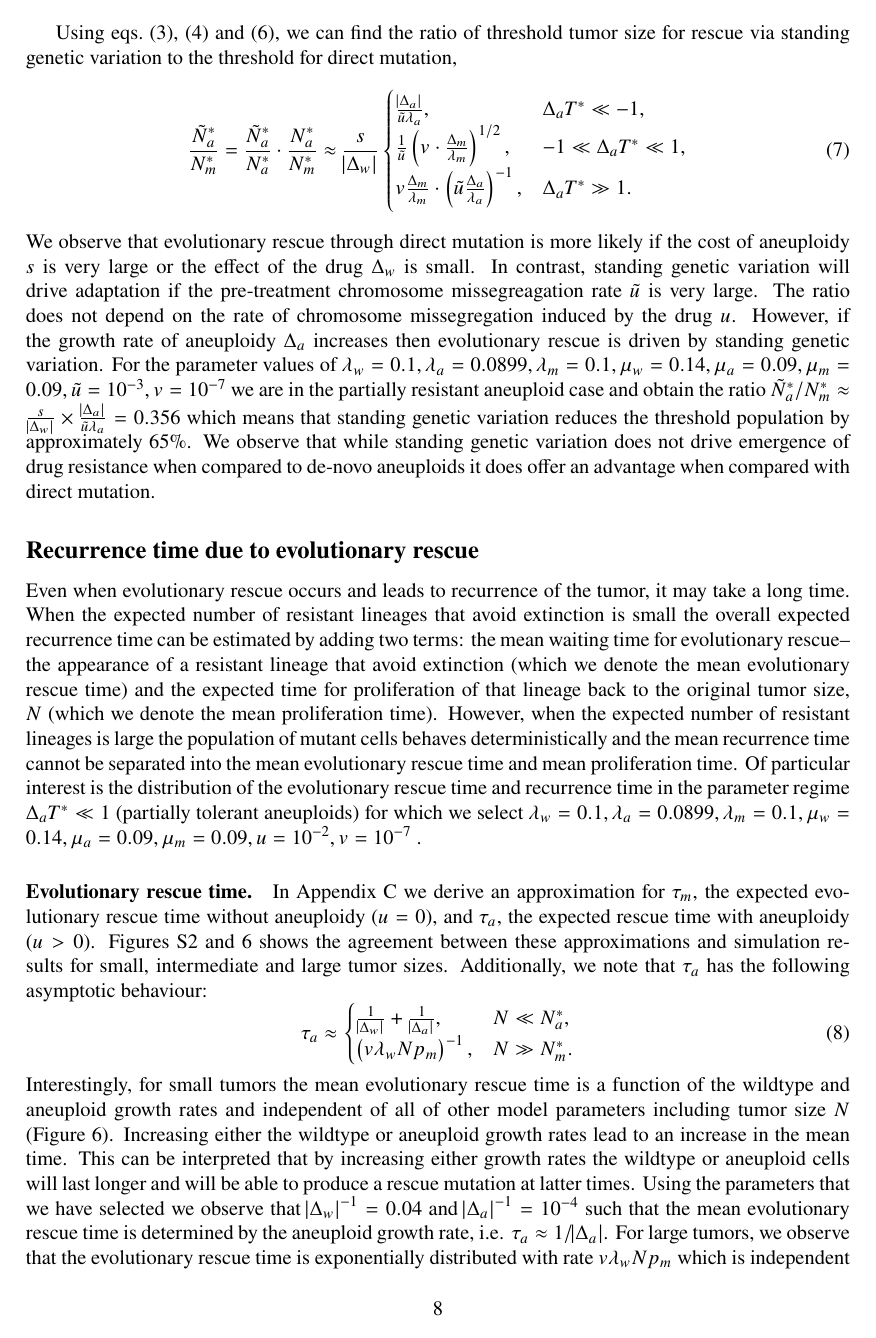
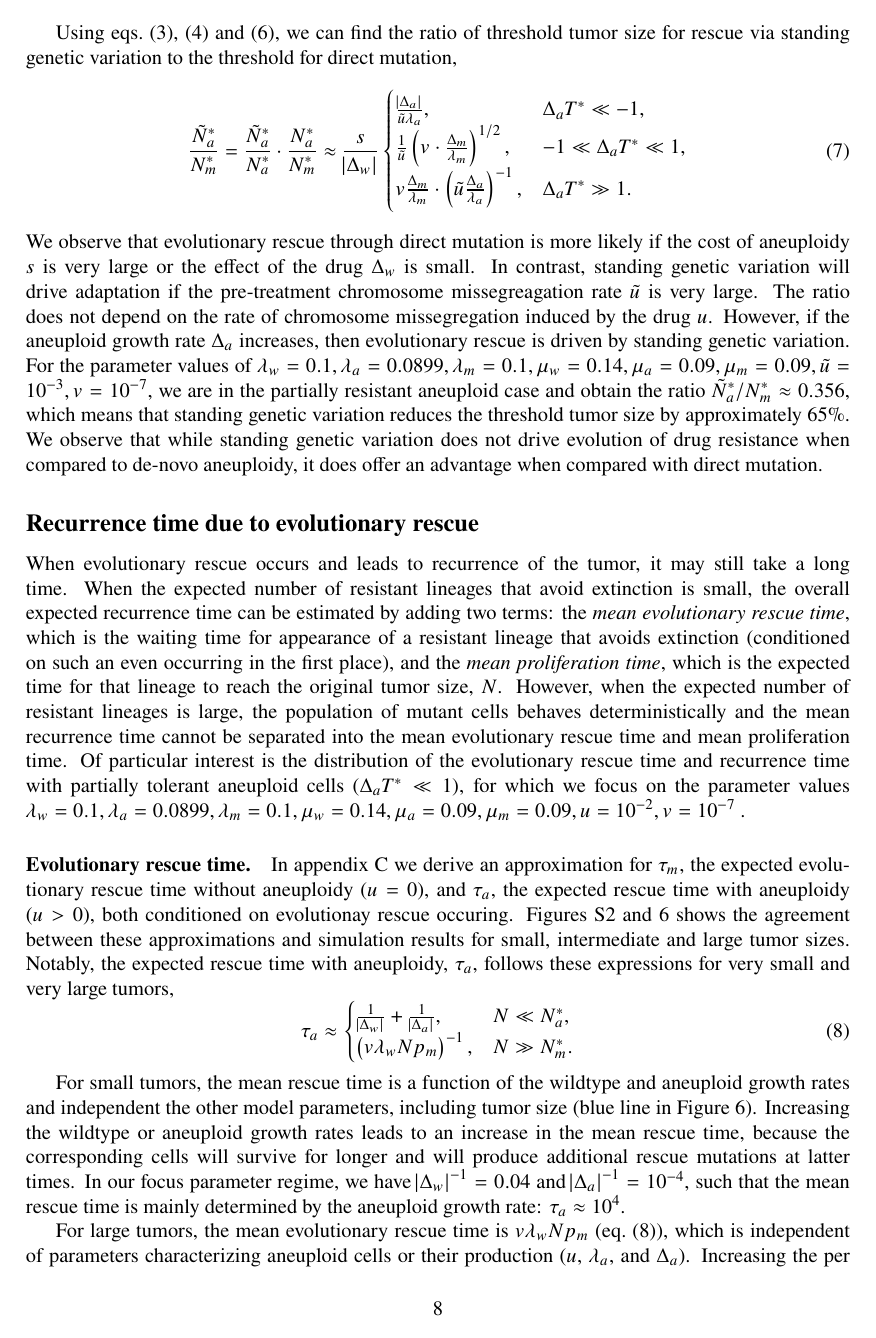
Before and after one commit to yoavram-lab/EvolutionaryRescue, a LaTeX paper (EvolutionaryRescue1.tex): page 8 of 40. Compiled offline with pdfLaTeX.

Commit message:
continue editing results

```diff
--- a/EvolutionaryRescue1.tex
+++ b/EvolutionaryRescue1.tex
@@ -400,17 +400,21 @@ Using \cref{eq:N_a,eq:N_m,eq:Nsgv}, we can find the ratio of threshold tumor siz
    \Delta_a T^* \gg 1 .
   \end{cases}
 \end{equation}
-We observe that evolutionary rescue through direct mutation is more likely if the cost of aneuploidy $s$ is very large or the effect of the drug $\Delta_w$ is small.  In contrast, standing genetic variation will drive adaptation if the pre-treatment chromosome missegreagation rate $\tilde{u}$ is very large. The ratio does not depend on the rate of chromosome missegregation induced by the drug $u$. However, if the growth rate of aneuploidy $\Delta_a$ increases then evolutionary rescue is driven by standing genetic variation. For the parameter values of  $\lambda_w=0.1, \lambda_a=0.0899,\lambda_m=0.1,\mu_w=0.14,\mu_a=0.09,\mu_m=0.09, \tilde{u}=10^{-3}, v=10^{-7}$ we are in the partially resistant aneuploid case and obtain the ratio $\tilde{N}^*_a/N^*_m\approx\frac{s}{\abs{\Delta_w}}\times\frac{\abs{\Delta_a}}{\tilde{u}\lambda_a}=0.356$ which means that standing genetic variation reduces the threshold population by approximately $65\%$. We observe that while standing genetic variation does not drive emergence of drug resistance when compared to de-novo aneuploids it does offer an advantage when compared with direct mutation.
+We observe that evolutionary rescue through direct mutation is more likely if the cost of aneuploidy $s$ is very large or the effect of the drug $\Delta_w$ is small.  In contrast, standing genetic variation will drive adaptation if the pre-treatment chromosome missegreagation rate $\tilde{u}$ is very large. The ratio does not depend on the rate of chromosome missegregation induced by the drug $u$. However, if the aneuploid growth rate $\Delta_a$ increases, then evolutionary rescue is driven by standing genetic variation. For the parameter values of  $\lambda_w=0.1, \lambda_a=0.0899,\lambda_m=0.1,\mu_w=0.14,\mu_a=0.09,\mu_m=0.09, \tilde{u}=10^{-3}, v=10^{-7}$, we are in the partially resistant aneuploid case and obtain the ratio $\tilde{N}^*_a/N^*_m \approx 0.356$, which means that standing genetic variation reduces the threshold tumor size by approximately $65\%$. We observe that while standing genetic variation does not drive evolution of drug resistance when compared to de-novo aneuploidy, it does offer an advantage when compared with direct mutation.
 
 %%%%%%%%%%%%%%%%%%%%%%%%%%%%%%%%%%%%
 
 \subsection*{Recurrence time due to evolutionary rescue}
 
-Even when evolutionary rescue occurs and leads to recurrence of the tumor, it may take a long time.
-When the expected number of resistant lineages that avoid extinction is small the overall expected recurrence time can be estimated by adding two terms: the mean waiting time for evolutionary rescue--the appearance of a resistant lineage that avoid extinction (which we denote the mean evolutionary rescue time) and the expected time for proliferation of that lineage back to the original tumor size, $N$ (which we denote the mean proliferation time). However, when the expected number of resistant lineages is large the population of mutant cells behaves deterministically and the mean recurrence time cannot be separated into the mean evolutionary rescue time and mean proliferation time. Of particular interest is the distribution of the evolutionary rescue time and recurrence time in the parameter regime  $\Delta_a T^*\ll1$ (partially tolerant aneuploids) for which we select  $\lambda_w=0.1, \lambda_a=0.0899,\lambda_m=0.1,\mu_w=0.14,\mu_a=0.09,\mu_m=0.09, u=10^{-2}, v=10^{-7}$ .
+When evolutionary rescue occurs and leads to recurrence of the tumor, it may still take a long time.
+When the expected number of resistant lineages that avoid extinction is small, the overall expected recurrence time can be estimated by adding two terms: the \emph{mean evolutionary rescue time}, which is the waiting time for appearance of a resistant lineage that avoids extinction (conditioned on such an even occurring in the first place), and the \emph{mean proliferation time}, which is the expected time for that lineage to reach the original tumor size, $N$.
+However, when the expected number of resistant lineages is large, the population of mutant cells behaves deterministically and the mean recurrence time cannot be separated into the mean evolutionary rescue time and mean proliferation time. % TODO I dont like the word "behaves", please be specific. - what exactly is deterministic and why does it mean you cannot do the separation.
+Of particular interest is the distribution of the evolutionary rescue time and recurrence time with partially tolerant aneuploid cells ($\Delta_a T^*\ll1$), for which we focus on the parameter values  $\lambda_w=0.1, \lambda_a=0.0899,\lambda_m=0.1,\mu_w=0.14,\mu_a=0.09,\mu_m=0.09, u=10^{-2}, v=10^{-7}$ .
 
 \paragraph{Evolutionary rescue time.}
-In Appendix C we derive an approximation for $\tau_m$, the expected evolutionary rescue time without aneuploidy ($u=0$), and $\tau_a$, the expected rescue time with aneuploidy ($u>0$). \Cref{MeanTimeGrowthAneuploidyPlot,EvolutionaryRescueTimeComplete} shows the agreement between these approximations and simulation results for small, intermediate and large tumor sizes. Additionally, we note that $\tau_a$ has the following asymptotic behaviour:
+In appendix \ref{sec:appendix_rescue_time} we derive an approximation for $\tau_m$, the expected evolutionary rescue time without aneuploidy ($u=0$), and $\tau_a$, the expected rescue time with aneuploidy ($u>0$), both conditioned on evolutionay rescue occuring.
+\Cref{EvolutionaryRescueTimeComplete,MeanTimeGrowthAneuploidyPlot} shows the agreement between these approximations and simulation results for small, intermediate and large tumor sizes.
+Notably, the expected rescue time with aneuploidy, $\tau_a$, follows these expressions for very small and very large tumors,
 \begin{equation}  \label{eq:AsymptoticTimeRules}
 \tau_a \approx \begin{cases}
     \frac{1}{\abs{\Delta_w}}+\frac{1}{\abs{\Delta_a}} ,&
@@ -419,6 +423,11 @@ In Appendix C we derive an approximation for $\tau_m$, the expected evolutionary
   N \gg N_m^* .
   \end{cases}
 \end{equation}
-Interestingly, for small tumors the mean evolutionary rescue time is a function of the wildtype and aneuploid growth rates and independent of all of other model parameters including tumor size $N$ (\Cref{EvolutionaryRescueTimeComplete}). Increasing either the wildtype or aneuploid growth rates lead to an increase in the mean time. This can be interpreted that by increasing either growth rates the wildtype or aneuploid cells will last longer and will be able to produce a rescue mutation at latter times. Using the parameters that we have selected we observe that $\abs{\Delta_w}^{-1}=0.04$ and $\abs{\Delta_a}^{-1}=10^{-4}$ such that the mean evolutionary rescue time is determined by the aneuploid growth rate, i.e. $\tau_a\approx1/\abs{\Delta_a}$. For large tumors, we observe that the evolutionary rescue time is exponentially distributed with rate $v\lambda_wNp_m$ which is independent of parameters characterizing aneuploids or their production ($u$, $\lambda_a$, and $\Delta_a$). Increasing the mutation rate per mitosis $v\lambda_w$ leads to a faster appearance of a rescue mutation. Note that in the second case increasing the tumor size leads to smaller mean evolutionary rescue time as the wildtype is able to produce a rescue lineage faster.
 
-When a fraction $f\approx 1.36\%$ of the initial cancer cell population is aneuploid we calculate the mean evolutionary rescue time in \Cref{meantimet2SGV} which we plot in \Cref{SGVEvolutionaryRescueTimeComplete}. We note that standing genetic variation reduces the mean evolutionary rescue time only for intermediary sized tumors but not for large or small tumors.
+For small tumors, the mean rescue time is a function of the wildtype and aneuploid growth rates and independent the other model parameters, including tumor size (blue line in \Cref{EvolutionaryRescueTimeComplete}).
+Increasing the wildtype or aneuploid growth rates leads to an increase in the mean rescue time, because the corresponding cells will survive for longer and will produce additional rescue mutations at latter times.
+In our focus parameter regime, we have $\abs{\Delta_w}^{-1}=0.04$ and $\abs{\Delta_a}^{-1}=10^{-4}$, such that the mean rescue time is mainly determined by the aneuploid growth rate: $\tau_a \approx 10^4$.
+
+For large tumors, the mean evolutionary rescue time is $v\lambda_wNp_m$ (\cref{eq:AsymptoticTimeRules}), % I removed the mention of exponential distribution as it was not explained and I dont see why you need it here
+ which is independent of parameters characterizing aneuploid cells or their production ($u$, $\lambda_a$, and $\Delta_a$).
+ Increasing the per division mutation rate, $v\lambda_w$, leads to faster appearance of a rescue mutation and hence reduced mean rescue time.
```
Also changed, not shown: EvolutionaryRescue1.pdf, EvolutionaryRescue1.tex (21 more changed lines).
